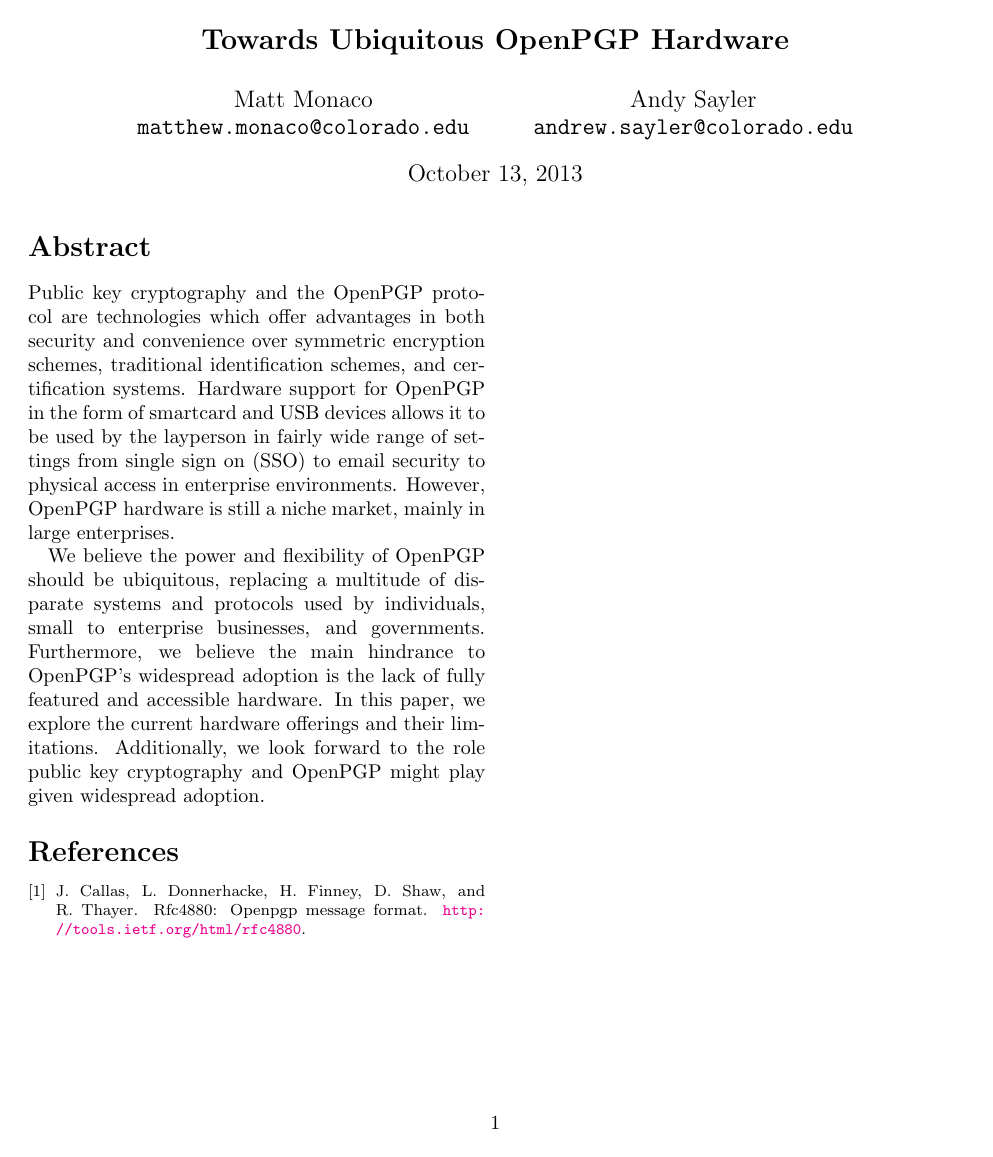
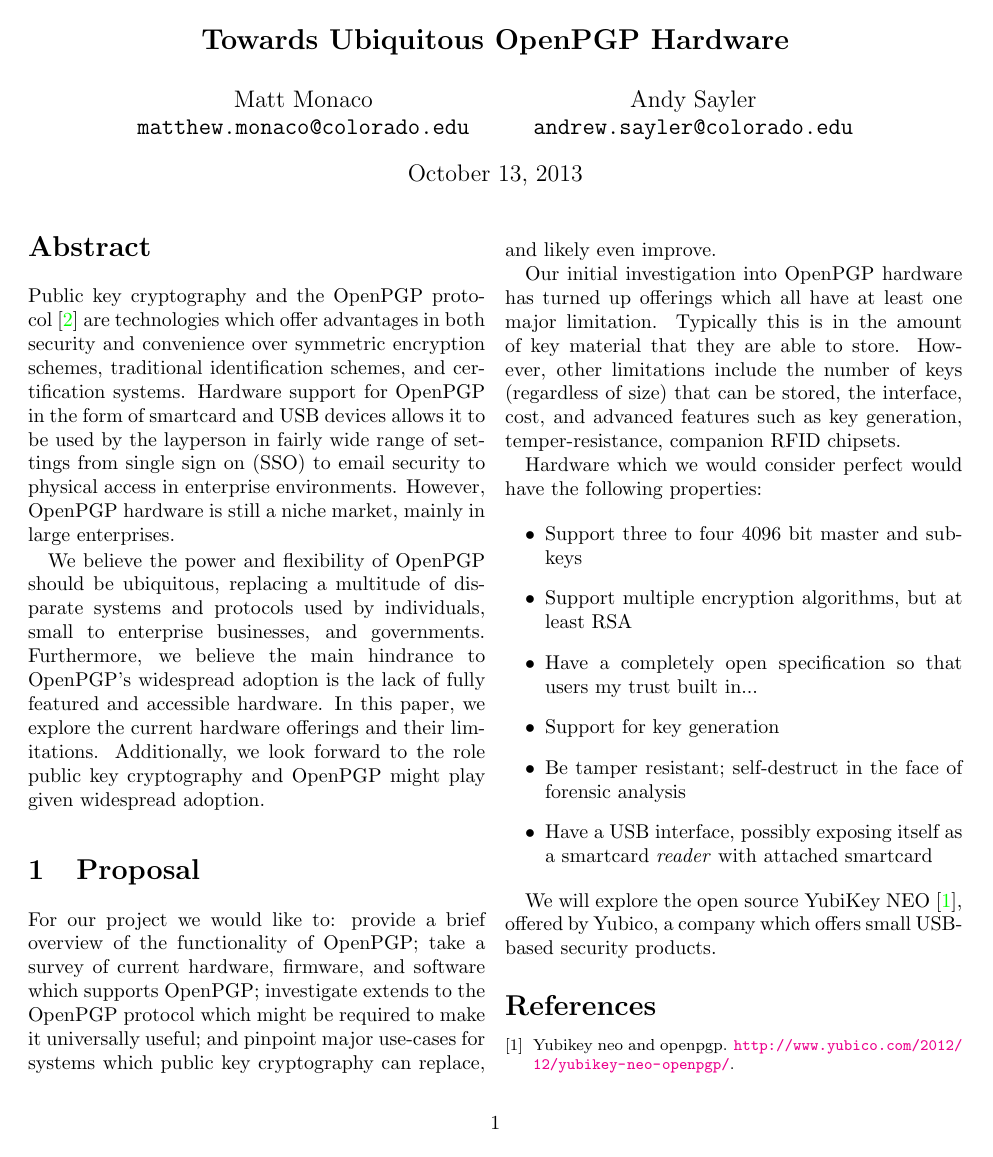
Before and after one commit to asayler/cu-advsec-13fall-smartcards, a LaTeX paper (report/proposal/proj.tex): the whole page before the commit and page 1 of 2 after it. Compiled offline with pdfLaTeX.

Commit message:
proposal

```diff
--- a/report/proposal/proj.tex
+++ b/report/proposal/proj.tex
@@ -1,5 +1,7 @@
 \documentclass[letterpaper,twocolumn,10pt]{article}
 \usepackage[bookmarks,colorlinks=true]{hyperref}
+
+\newcommand{\mlist}[1]{\begin{itemize}#1\end{itemize}}
 
 \begin{document}
 
@@ -49,13 +52,41 @@ cryptography and OpenPGP might play given widespread adoption.
 % Main
 %
 
+\section{Proposal}
+
+For our project we would like to: provide a brief overview of the functionality
+of OpenPGP; take a survey of current hardware, firmware, and software which
+supports OpenPGP; investigate extends to the OpenPGP protocol which might be
+required to make it universally useful; and pinpoint major use-cases for systems
+which public key cryptography can replace, and likely even improve.
+
+Our initial investigation into OpenPGP hardware has turned up offerings which
+all have at least one major limitation. Typically this is in the amount of key
+material that they are able to store. However, other limitations include the
+number of keys (regardless of size) that can be stored, the interface, cost, and
+advanced features such as key generation, temper-resistance, companion RFID
+chipsets.
+
+Hardware which we would consider perfect would have the following properties:
+
+\mlist{
+	\item Support three to four 4096 bit master and sub-keys
+	\item Support multiple encryption algorithms, but at least RSA
+	\item Have a completely open specification so that users my trust built in...
+	\item Support for key generation
+	\item Be tamper resistant; self-destruct in the face of forensic analysis
+	\item Have a USB interface, possibly exposing itself as a smartcard
+	     \textit{reader} with attached smartcard
+}
+
+We will explore the open source YubiKey NEO~\cite{yubikey}, offered by Yubico, a
+company which offers small USB-based security products.
 
 %%%%%%%%%%%%%%%%%%%%%%%%%%%%%%%%%%%%%%%%%%%%%%%%%%%%%%%%%%%%%%%%%%%%%%%%%%%%%%%%
 %
 % Refs, etc
 %
 
-	\nocite{*}
 	\footnotesize
 	\bibliographystyle{abbrv}
 	\bibliography{refs}
```
Also changed, not shown: report/proposal/refs.bib (+5 -0 lines), report/proposal/proj.tex (15 more changed lines).
